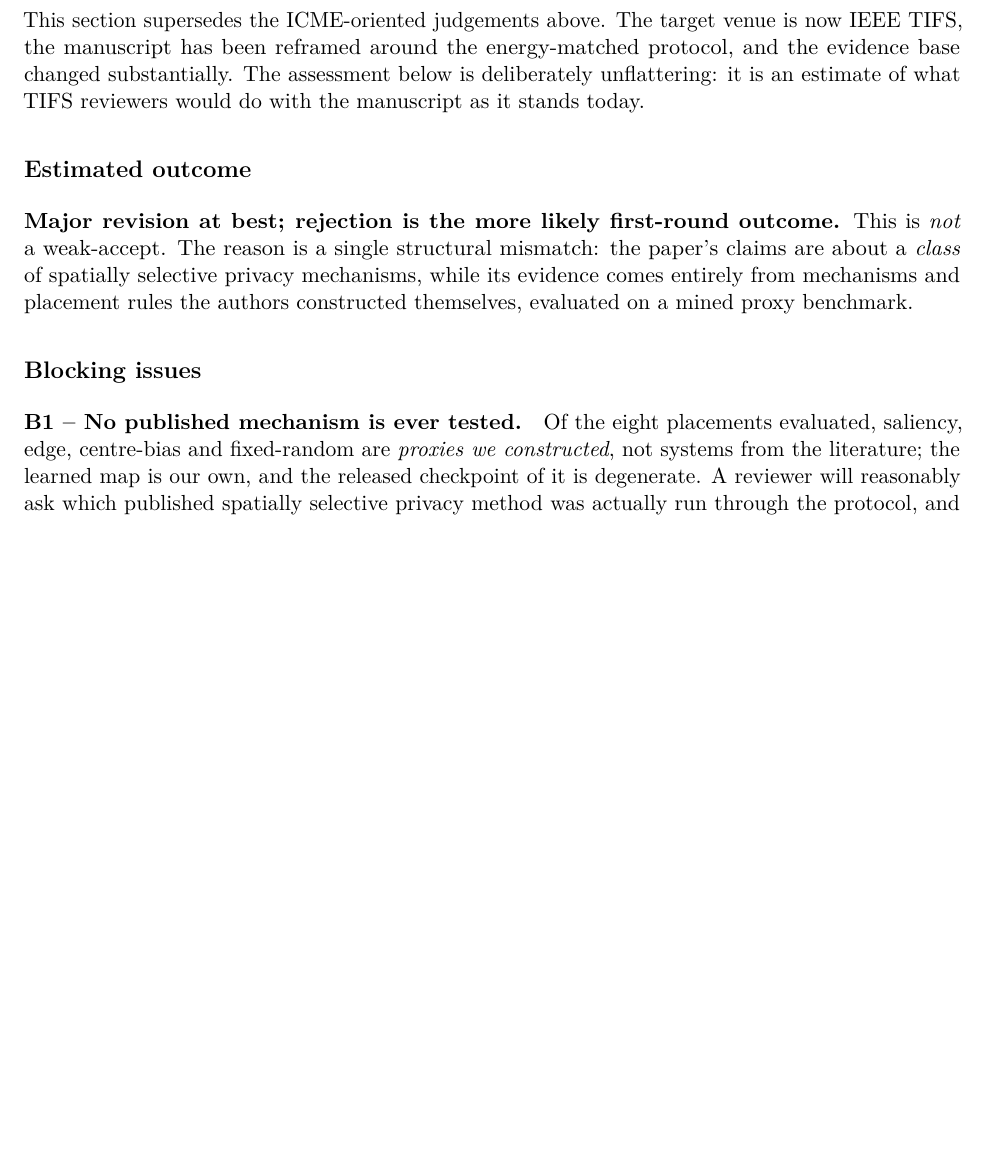
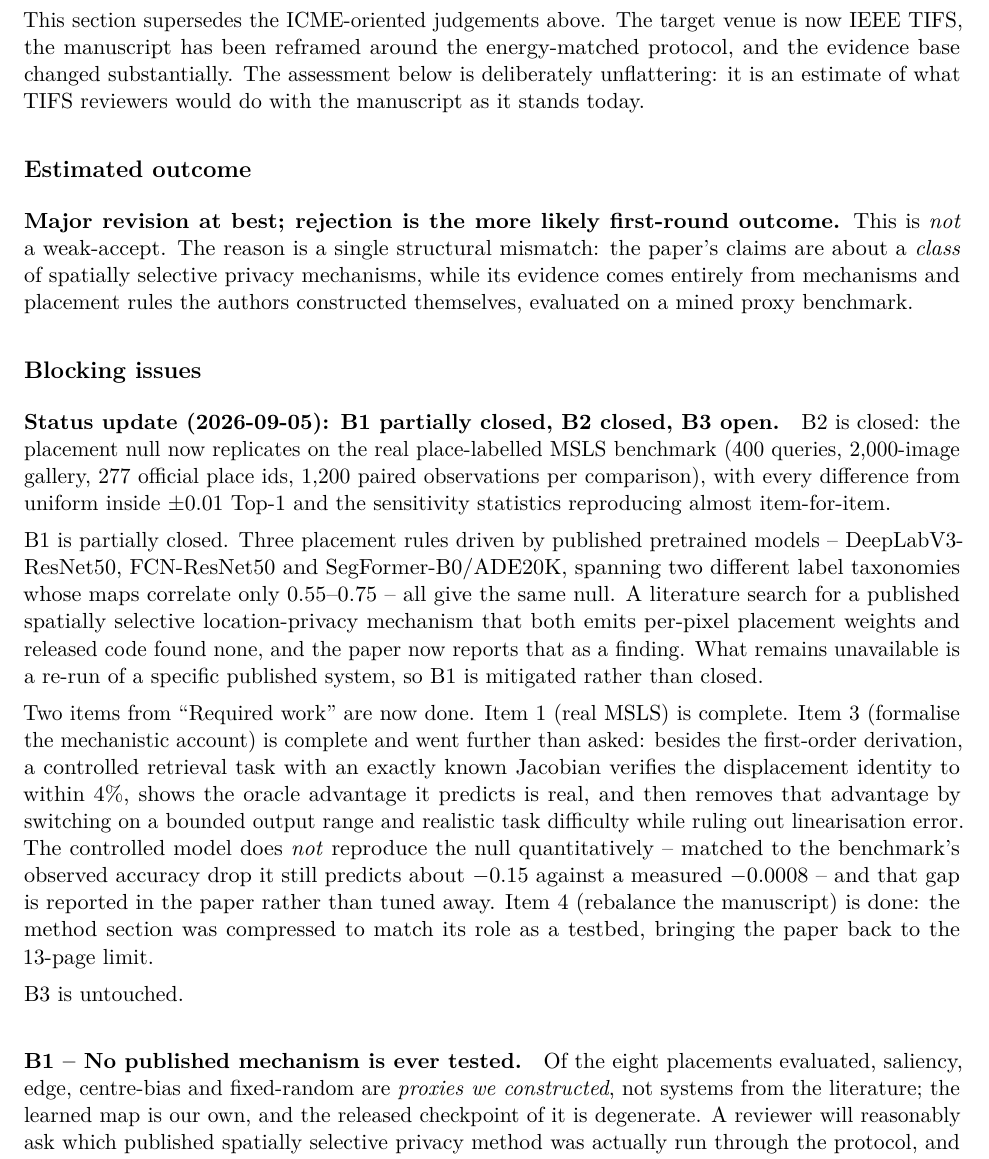
Before and after one commit to mabo1215/PPEDCRF, a LaTeX document (docs/RevisionSuggestions.tex): part of page 9 of 10 before the commit and part of page 9 of 11 after it, cut so that both start at the same text, the shorter picture padded with empty space. Compiled offline with pdfLaTeX.

Commit message:
Record the TIFS second-stage work in the progress docs
Three published-model placements (all null), the placement-concentration
measurements, the known-Jacobian controlled study, and the calibration gap it
leaves open. B2 closed, B1 mitigated, B3 untouched; required-work items 1, 3
and 4 from the review are now complete.

Co-Authored-By: Claude Opus 5 <noreply@anthropic.com>
Claude-Session: https://claude.ai/code/session_011iSi5pXQPnjNTQzdMk6LoX

```diff
--- a/docs/RevisionSuggestions.tex
+++ b/docs/RevisionSuggestions.tex
@@ -526,6 +526,37 @@ proxy benchmark.
 
 \subsection*{Blocking issues}
 
+\paragraph{Status update (2026-09-05): B1 partially closed, B2 closed, B3 open.}
+B2 is closed: the placement null now replicates on the real place-labelled
+MSLS benchmark (400 queries, 2,000-image gallery, 277 official place ids,
+1,200 paired observations per comparison), with every difference from uniform
+inside $\pm0.01$ Top-1 and the sensitivity statistics reproducing almost
+item-for-item.
+
+B1 is partially closed. Three placement rules driven by published pretrained
+models -- DeepLabV3-ResNet50, FCN-ResNet50 and SegFormer-B0/ADE20K, spanning
+two different label taxonomies whose maps correlate only 0.55--0.75 -- all
+give the same null. A literature search for a published spatially selective
+location-privacy mechanism that both emits per-pixel placement weights and
+released code found none, and the paper now reports that as a finding. What
+remains unavailable is a re-run of a specific published system, so B1 is
+mitigated rather than closed.
+
+Two items from ``Required work'' are now done. Item~1 (real MSLS) is complete.
+Item~3 (formalise the mechanistic account) is complete and went further than
+asked: besides the first-order derivation, a controlled retrieval task with an
+exactly known Jacobian verifies the displacement identity to within 4\%, shows
+the oracle advantage it predicts is real, and then removes that advantage by
+switching on a bounded output range and realistic task difficulty while ruling
+out linearisation error. The controlled model does \emph{not} reproduce the
+null quantitatively -- matched to the benchmark's observed accuracy drop it
+still predicts about $-0.15$ against a measured $-0.0008$ -- and that gap is
+reported in the paper rather than tuned away. Item~4 (rebalance the
+manuscript) is done: the method section was compressed to match its role as a
+testbed, bringing the paper back to the 13-page limit.
+
+B3 is untouched.
+
 \paragraph{B1 -- No published mechanism is ever tested.}
 Of the eight placements evaluated, saliency, edge, centre-bias and fixed-random
 are \emph{proxies we constructed}, not systems from the literature; the learned
```
Also changed, not shown: docs/ExperimentProgress.tex (+4 -0 lines), docs/progress.md (+20 -0 lines).
